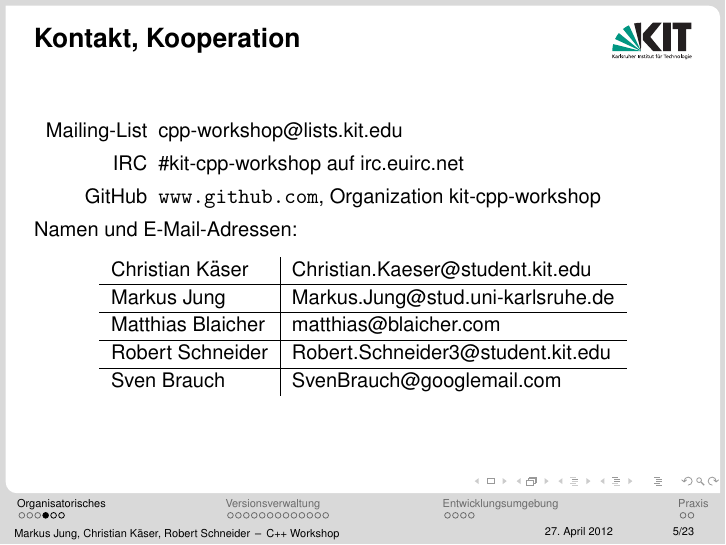
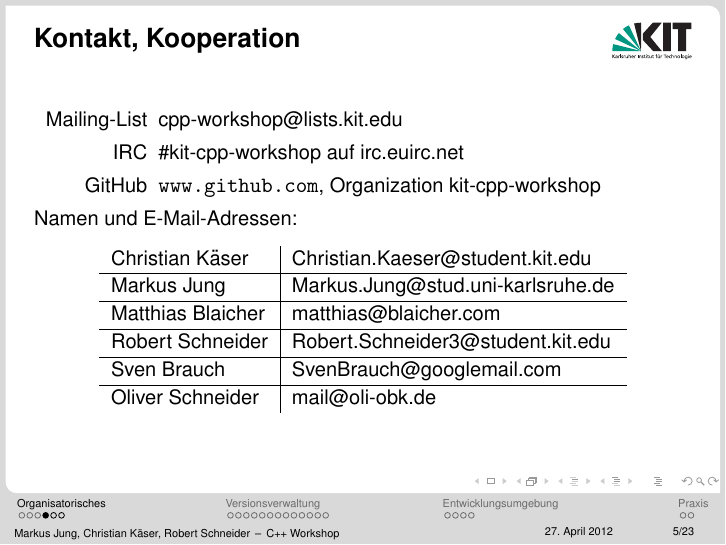
Before and after one commit to kit-cpp-workshop/workshop-ss12-01, LaTeX slides (slides/slides.tex, which reads slides/orga.tex): page 7 of 32. Compiled offline with pdfLaTeX.

Commit message:
Add Oliver to contact persons

```diff
--- a/slides/orga.tex
+++ b/slides/orga.tex
@@ -67,6 +67,8 @@
 			Robert Schneider	&	Robert.Schneider3@student.kit.edu	\\
 			\hline
 			Sven Brauch	&	SvenBrauch@googlemail.com	\\
+			\hline
+			Oliver Schneider	&	mail@oli-obk.de	\\
 		\end{tabular}
 	\end{table}
 \end{frame}
```
